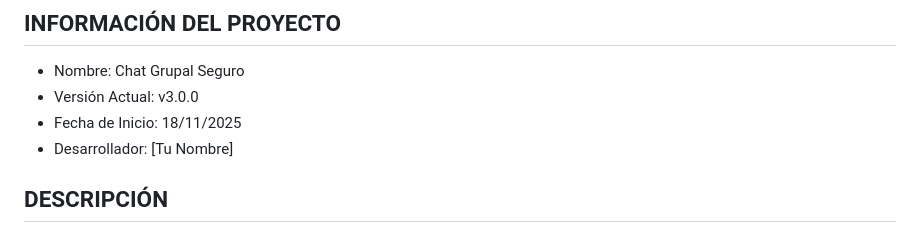
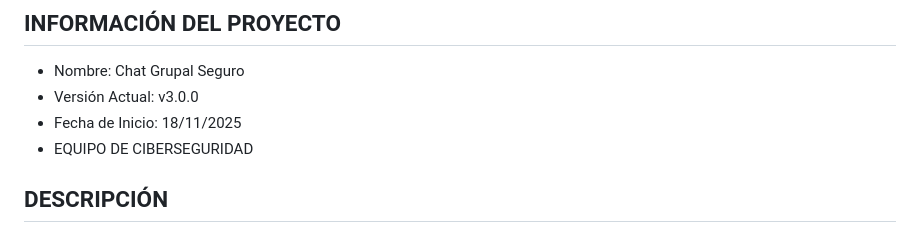
Before and after one commit to LennyRocha/Chat_Python_7D, a Markdown page: chat_python_v3/readme.md, the part around the change. GitHub-like rendering.

```diff
--- a/chat_python_v3/readme.md
+++ b/chat_python_v3/readme.md
@@ -7,7 +7,7 @@
 - Nombre: Chat Grupal Seguro
 - Versión Actual: v3.0.0
 - Fecha de Inicio: 18/11/2025
-- Desarrollador: [Tu Nombre]
+- EQUIPO DE CIBERSEGURIDAD
 
 ## DESCRIPCIÓN
 
```
